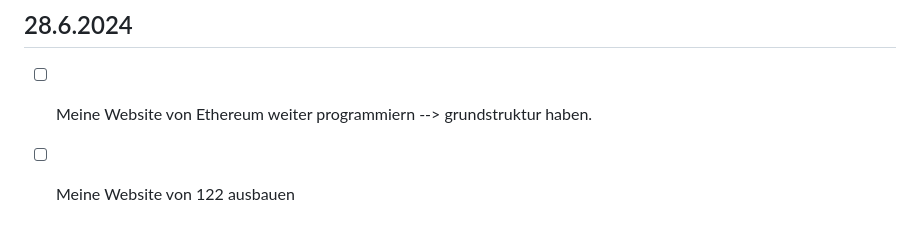
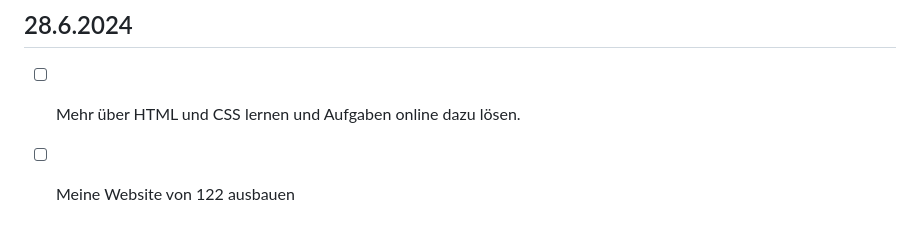
Before and after one commit to syco101/Grundkentnisse-von-einer-Website, a Markdown page: README.md, the part around the change. Rendered like a GitHub page.

```diff
--- a/README.md
+++ b/README.md
@@ -114,5 +114,5 @@ Heute habe ich mein PAP für das Modul 122 fetig gemacht und es in meiner Dokume
 
 ## 28.6.2024
 
-- [ ] Meine Website von Ethereum weiter programmiern --> grundstruktur haben.
+- [ ] Mehr über HTML und CSS lernen und Aufgaben online dazu lösen.
 - [ ] Meine Website von 122 ausbauen
```
